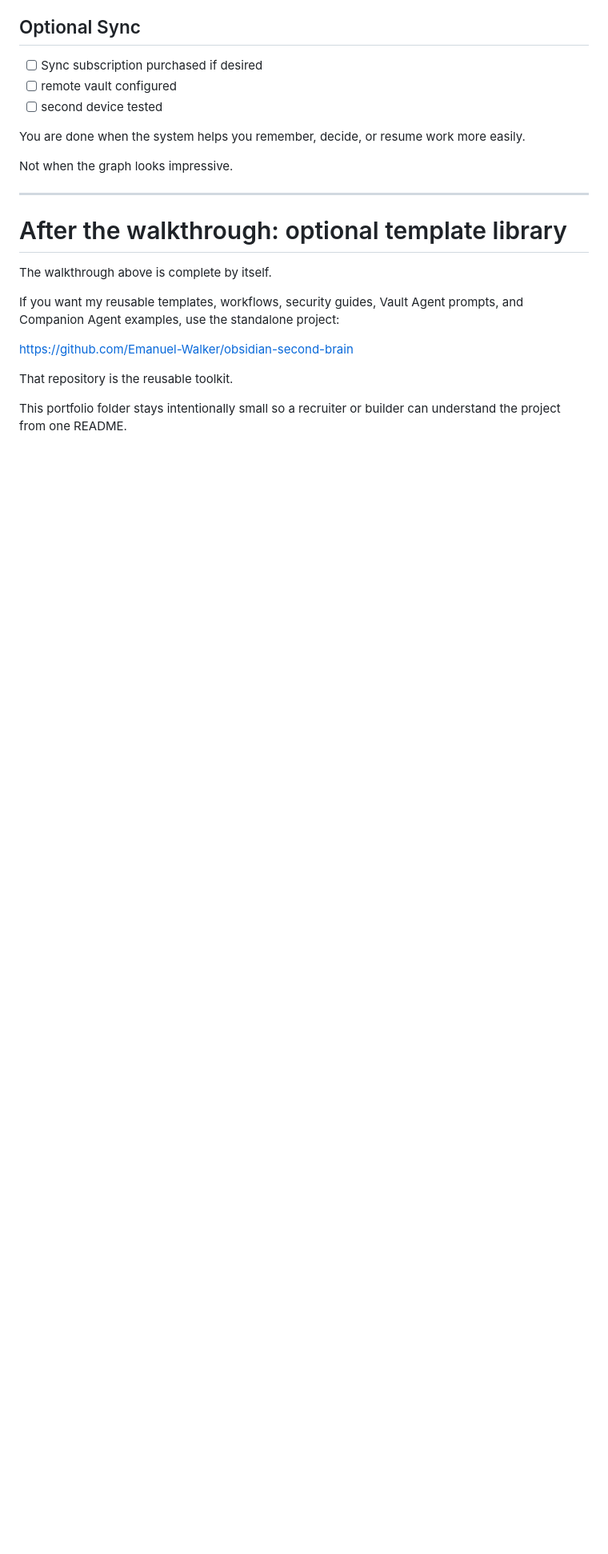
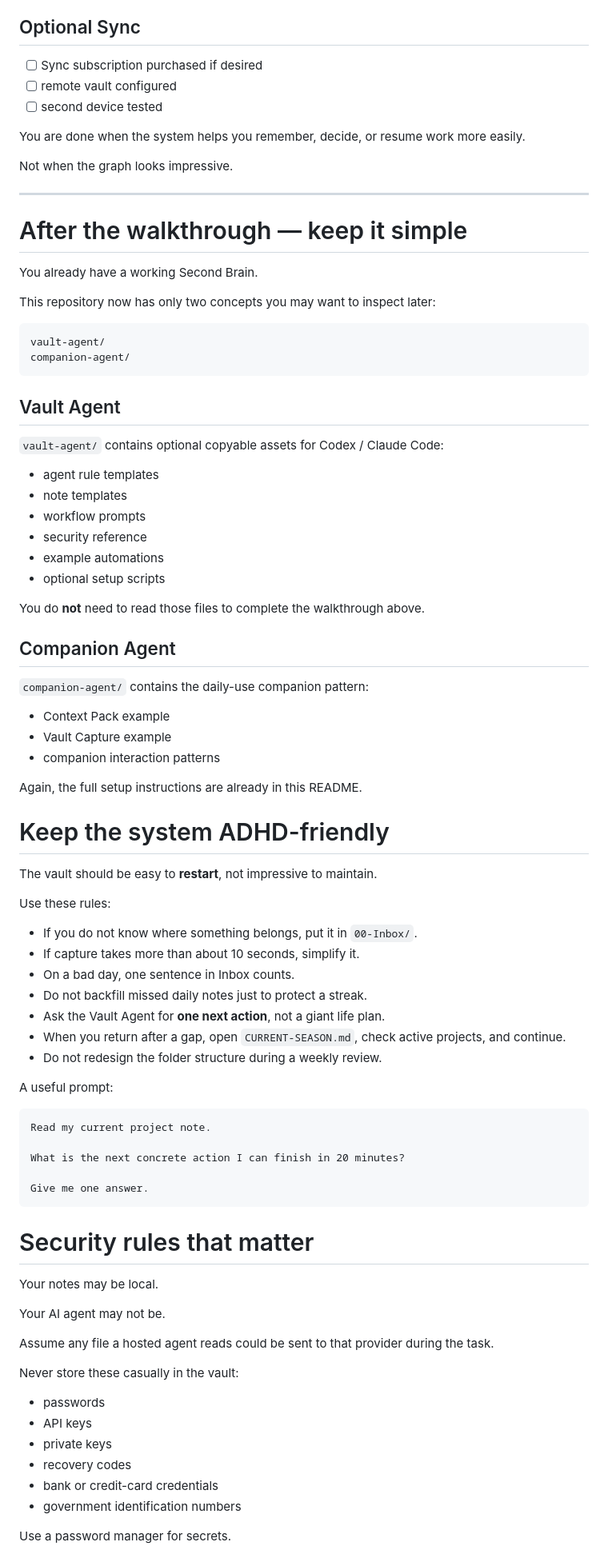
Before and after one commit to Emanuel-Walker/cyber-portfolio, a Markdown page: 06-obsidian-second-brain/README.md, the part around one of its changes. Shown at 80% size. Drawn GitHub-style; blank space fills up the shorter version.

Commit message:
docs: make Project 6 README the single complete walkthrough

````diff
--- a/06-obsidian-second-brain/README.md
+++ b/06-obsidian-second-brain/README.md
@@ -1159,14 +1156,80 @@ Not when the graph looks impressive.
 
 ---
 
-# After the walkthrough: optional template library
+# After the walkthrough — keep it simple
 
-The walkthrough above is complete by itself.
+You already have a working Second Brain.
 
-If you want my reusable templates, workflows, security guides, Vault Agent prompts, and Companion Agent examples, use the standalone project:
+This repository now has only two concepts you may want to inspect later:
 
-https://github.com/Emanuel-Walker/obsidian-second-brain
+```text
+vault-agent/
+companion-agent/
+```
 
-That repository is the reusable toolkit.
+## Vault Agent
 
-This portfolio folder stays intentionally small so a recruiter or builder can understand the project from one README.
+`vault-agent/` contains optional copyable assets for Codex / Claude Code:
+
+- agent rule templates
+- note templates
+- workflow prompts
+- security reference
+- example automations
+- optional setup scripts
+
+You do **not** need to read those files to complete the walkthrough above.
+
+## Companion Agent
+
+`companion-agent/` contains the daily-use companion pattern:
+
+- Context Pack example
+- Vault Capture example
+- companion interaction patterns
+
+Again, the full setup instructions are already in this README.
+
+# Keep the system ADHD-friendly
+
+The vault should be easy to **restart**, not impressive to maintain.
+
+Use these rules:
+
+- If you do not know where something belongs, put it in `00-Inbox/`.
+- If capture takes more than about 10 seconds, simplify it.
+- On a bad day, one sentence in Inbox counts.
+- Do not backfill missed daily notes just to protect a streak.
+- Ask the Vault Agent for **one next action**, not a giant life plan.
+- When you return after a gap, open `CURRENT-SEASON.md`, check active projects, and continue.
+- Do not redesign the folder structure during a weekly review.
+
+A useful prompt:
+
+```text
+Read my current project note.
+
+What is the next concrete action I can finish in 20 minutes?
+
+Give me one answer.
+```
+
+# Security rules that matter
+
+Your notes may be local.
+
+Your AI agent may not be.
+
+Assume any file a hosted agent reads could be sent to that provider during the task.
+
+Never store these casually in the vault:
+
+- passwords
+- API keys
+- private keys
+- recovery codes
+- bank or credit-card credentials
+- government identification numbers
+
+Use a password manager for secrets.
+
````
Also changed, not shown: other parts of 06-obsidian-second-brain/README.md (+68 -8 lines).
